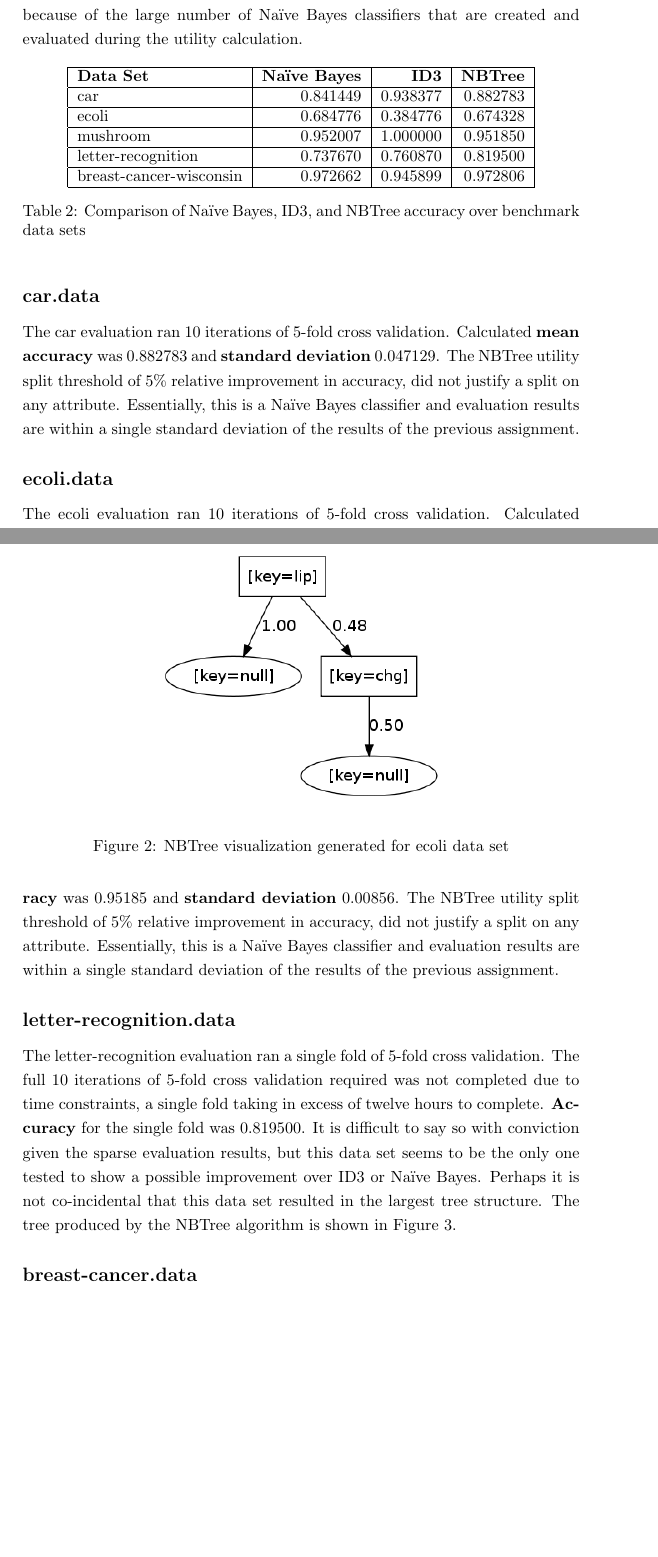
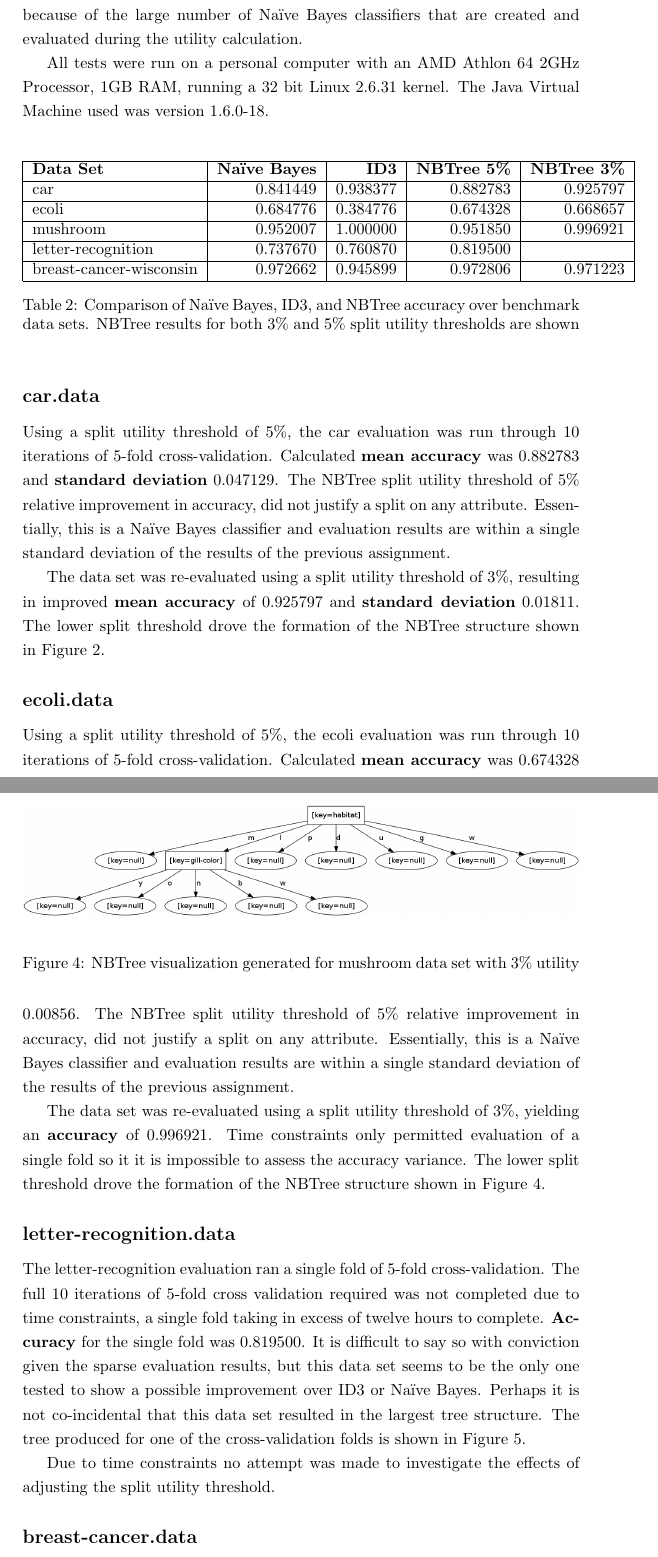
Before and after one commit to justinkamerman/fiddlenet, a LaTeX document (mldm/prog3/results/report.tex): two parts of pages 11 and 12 of 14 before the commit and two parts of pages 11 and 13 of 16 after it, joined at a grey line, cut so that both start at the same text, the shorter picture padded with empty space. Compiled offline with pdfLaTeX.

Commit message:
Final additions before printing

```diff
--- a/mldm/prog3/results/report.tex
+++ b/mldm/prog3/results/report.tex
@@ -429,29 +429,39 @@ algorithms. Intuitively, this was expected because of the large number
 of Na\"{i}ve Bayes classifiers that are created and evaluated during
 the utility calculation.
 
+All tests were run on a personal computer with an AMD Athlon 64 2GHz
+Processor, 1GB RAM, running a 32 bit Linux 2.6.31 kernel. The Java
+Virtual Machine used was version 1.6.0-18.
+\\
 \begin{table}[h]
   \centering
-  \begin{tabular}{ |l|r|r|r|}
+  \begin{tabular}{ |l|r|r|r|r|}
     \hline
-    \textbf{Data Set} & \textbf{Na\"{i}ve Bayes} & \textbf{ID3} & \textbf{NBTree} \\ \hline
-    car                      &  0.841449  &  0.938377  & 0.882783 \\ \hline
-    ecoli                    &  0.684776  &  0.384776  & 0.674328 \\ \hline
-    mushroom                 &  0.952007  &  1.000000  & 0.951850 \\ \hline
-    letter-recognition       &  0.737670  &  0.760870  & 0.819500 \\ \hline
-    breast-cancer-wisconsin  &  0.972662  &  0.945899  & 0.972806 \\ \hline
+    \textbf{Data Set} & \textbf{Na\"{i}ve Bayes} & \textbf{ID3} & \textbf{NBTree 5\%} & \textbf{NBTree 3\%} \\ \hline
+    car                      &  0.841449  &  0.938377  & 0.882783  & 0.925797 \\ \hline
+    ecoli                    &  0.684776  &  0.384776  & 0.674328  & 0.668657 \\ \hline
+    mushroom                 &  0.952007  &  1.000000  & 0.951850  & 0.996921 \\ \hline
+    letter-recognition       &  0.737670  &  0.760870  & 0.819500  &          \\ \hline
+    breast-cancer-wisconsin  &  0.972662  &  0.945899  & 0.972806  & 0.971223 \\ \hline
   \end{tabular}
   \caption{Comparison of Na\"{i}ve Bayes, ID3, and
-    NBTree accuracy over benchmark data sets}
+    NBTree accuracy over benchmark data sets. NBTree results for both
+    3\% and 5\% split utility thresholds are shown}
   \label{tab:comparison}
 \end{table}
 
 
 \subsection*{car.data}
-The car evaluation ran 10 iterations of 5-fold cross
-validation. Calculated \textbf{mean accuracy} was 0.882783 and
-\textbf{standard deviation} 0.047129. The NBTree utility split
+Using a split utility threshold of 5\%, the car evaluation was run
+through 10 iterations of 5-fold cross-validation. Calculated
+\textbf{mean accuracy} was 0.882783 and
+\textbf{standard deviation} 0.047129. The NBTree split utility
 threshold of 5\% relative improvement in accuracy, did not justify a
 split on any attribute. Essentially, this is a Na\"{i}ve Bayes
 classifier and evaluation results are within a single standard
 deviation of the results of the previous assignment.
 
+The data set was re-evaluated using a split utility threshold of 3\%,
+resulting in improved \textbf{mean accuracy} of 0.925797 and
+\textbf{standard deviation} 0.01811. The lower split threshold drove
+the formation of the NBTree structure shown in Figure \ref{fig:car}.
@@ -458,5 +475,7 @@ deviation of the results of the previous assignment.
+  \label{fig:car}
+\end{figure}
 
 \subsection*{ecoli.data}
-The ecoli evaluation ran 10 iterations of 5-fold cross
-validation. Calculated \textbf{mean accuracy} was  and
-\textbf{standard deviation} 0.057782. Although the NBTree utility split
+Using a split utility threshold of 5\%, the ecoli evaluation was run
+through 10 iterations of 5-fold
+cross-validation. Calculated \textbf{mean accuracy} was 0.674328 and
@@ -470,4 +495,3 @@ structure produced for one of cross-validation fold is shown in Figure
   \begin{center}
 	\includegraphics[width=0.5\textwidth,height=!]{ecoli}
   \end{center}
-  \caption{NBTree visualization generated for ecoli data set}
@@ -482,2 +504,0 @@ time constraints, a single fold taking in excess of three hours to
-complete. Calculated \textbf{mean accuracy} was 0.95185 and
-\textbf{standard deviation} 0.00856. The NBTree utility split
@@ -484,20 +510,39 @@ complete. Calculated \textbf{mean accuracy} was 0.95185 and
+\textbf{standard deviation} 0.00856. The NBTree split utility
 threshold of 5\% relative improvement in accuracy, did not justify a
 split on any attribute. Essentially, this is a Na\"{i}ve Bayes
 classifier and evaluation results are within a single standard
 deviation of the results of the previous assignment.
 
+The data set was re-evaluated using a split utility threshold of 3\%,
+yielding an \textbf{accuracy} of 0.996921. Time
+constraints only permitted evaluation of a single fold so it it is
+impossible to assess the accuracy variance. The lower split threshold drove
+the formation of the NBTree structure shown in Figure \ref{fig:mushroom}.
+
+\begin{figure}
+  \begin{center}
+	\includegraphics[width=\textwidth,height=!]{mushroom}
+  \end{center}
+  \caption{NBTree visualization generated for mushroom data set with 3\%
+    utility }
+  \label{fig:mushroom}
+\end{figure}
 
 \subsection*{letter-recognition.data}
-The letter-recognition evaluation ran a single fold of 5-fold cross
-validation. The full 10 iterations of 5-fold cross validation required
-was not completed due to time constraints, a single fold taking in
-excess of twelve hours to complete. \textbf{Accuracy} for the single
-fold was 0.819500. It is difficult to say so with conviction given
-the sparse evaluation results, but this data set seems to be the only one
-tested to show a possible improvement over ID3 or Na\"{i}ve
-Bayes. Perhaps it is not co-incidental that this data set resulted in
-the largest tree structure. The tree produced by the NBTree algorithm
-is shown in Figure \ref{fig:letter-recognition}.
+The letter-recognition evaluation ran a single fold of 5-fold
+cross-validation. The full 10 iterations of 5-fold cross validation
+required was not completed due to time constraints, a single fold
+taking in excess of twelve hours to complete. \textbf{Accuracy} for
+the single fold was 0.819500. It is difficult to say so with
+conviction given the sparse evaluation results, but this data set
+seems to be the only one tested to show a possible improvement over
+ID3 or Na\"{i}ve Bayes. Perhaps it is not co-incidental that this data
+set resulted in the largest tree structure. The tree produced for one
+of the cross-validation folds is shown in Figure
+\ref{fig:letter-recognition}.
+
+Due to time constraints no attempt was made to investigate the effects
+of adjusting the split utility threshold.
 
 \begin{figure}
   \begin{center}
```
Also changed, not shown: mldm/prog3/results/car.png, mldm/prog3/results/mushroom.png, mldm/prog3/results/report.pdf, mldm/prog3/results/report.tex (33 more changed lines), 6 other files.
